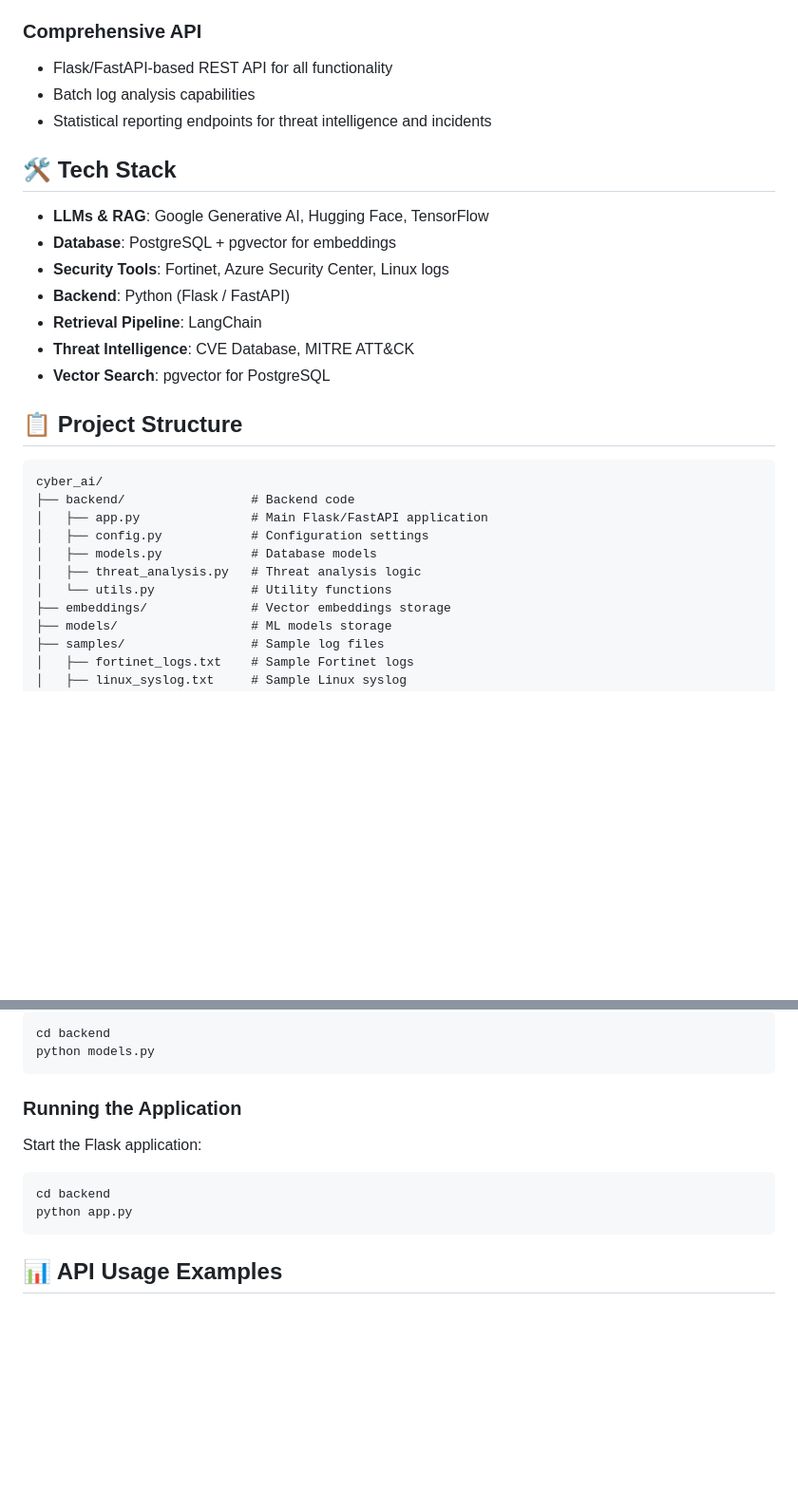
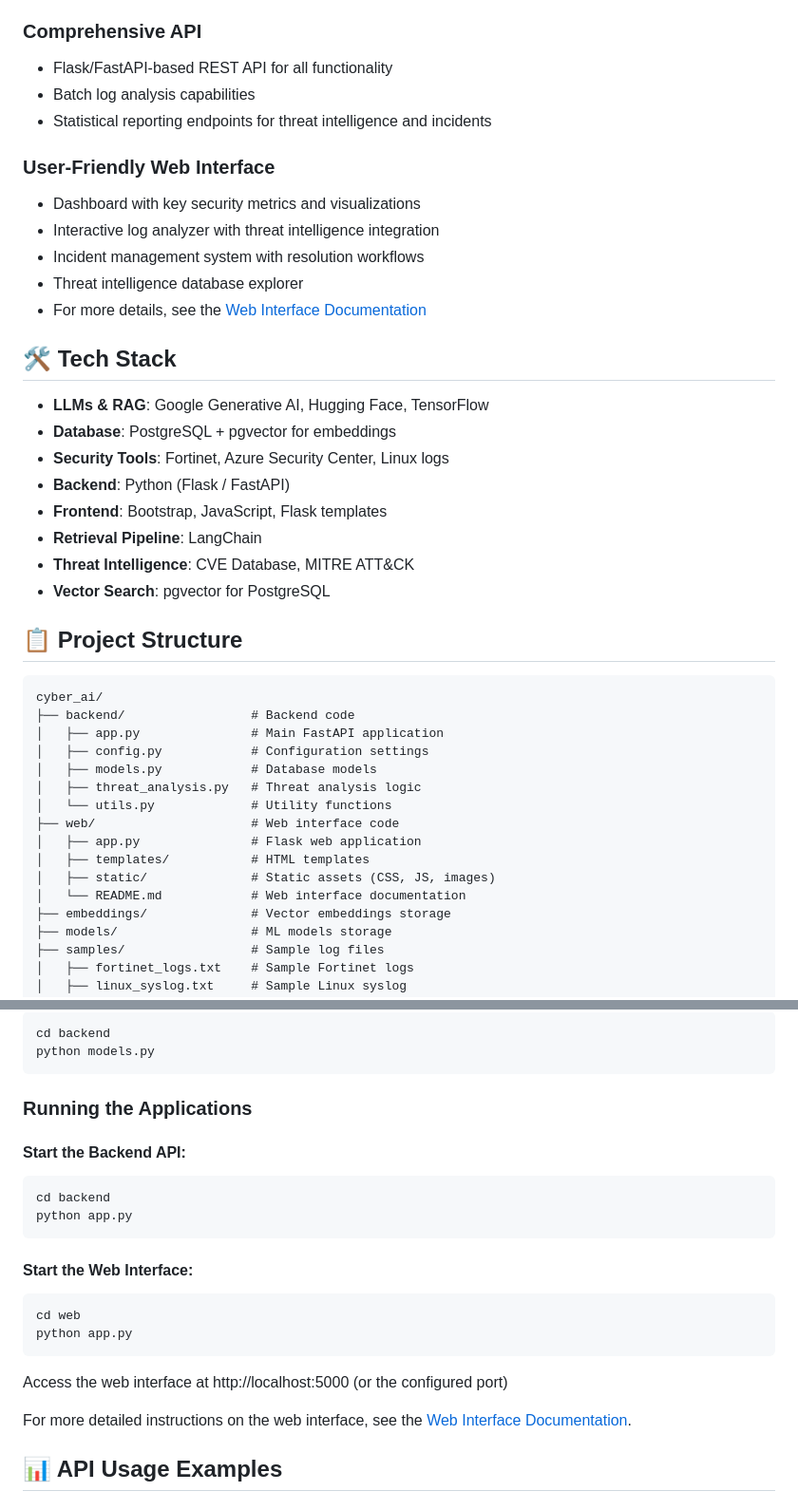
Before and after one commit to rsmed31/cyberai, a Markdown page: README.md, 2 parts joined by grey strips. Shown: that part at 95% size. GitHub-like rendering; blank space fills up the shorter version.

Commit message:
Enhance README with web interface details, update application instructions, and clarify Google AI Gemini API key reference

````diff
--- a/README.md
+++ b/README.md
@@ -24,11 +24,19 @@ A powerful AI-driven system for automated security log analysis, threat intellig
 - Batch log analysis capabilities
 - Statistical reporting endpoints for threat intelligence and incidents
 
+### User-Friendly Web Interface
+- Dashboard with key security metrics and visualizations
+- Interactive log analyzer with threat intelligence integration
+- Incident management system with resolution workflows
+- Threat intelligence database explorer
+- For more details, see the [Web Interface Documentation](web/README.md)
+
 ## 🛠️ Tech Stack
 - **LLMs & RAG**: Google Generative AI, Hugging Face, TensorFlow
 - **Database**: PostgreSQL + pgvector for embeddings
 - **Security Tools**: Fortinet, Azure Security Center, Linux logs
 - **Backend**: Python (Flask / FastAPI)
+- **Frontend**: Bootstrap, JavaScript, Flask templates
 - **Retrieval Pipeline**: LangChain
 - **Threat Intelligence**: CVE Database, MITRE ATT&CK
 - **Vector Search**: pgvector for PostgreSQL
@@ -37,11 +45,16 @@ A powerful AI-driven system for automated security log analysis, threat intellig
 ```
 cyber_ai/
 ├── backend/                 # Backend code
-│   ├── app.py               # Main Flask/FastAPI application
+│   ├── app.py               # Main FastAPI application
 │   ├── config.py            # Configuration settings
 │   ├── models.py            # Database models
 │   ├── threat_analysis.py   # Threat analysis logic
 │   └── utils.py             # Utility functions
+├── web/                     # Web interface code
+│   ├── app.py               # Flask web application
+│   ├── templates/           # HTML templates
+│   ├── static/              # Static assets (CSS, JS, images)
+│   └── README.md            # Web interface documentation
 ├── embeddings/              # Vector embeddings storage
 ├── models/                  # ML models storage
 ├── samples/                 # Sample log files
@@ -102,13 +115,23 @@ cd backend
 python models.py
 ```
 
-### Running the Application
+### Running the Applications
 
-Start the Flask application:
+#### Start the Backend API:
 ```bash
 cd backend
 python app.py
 ```
+
+#### Start the Web Interface:
+```bash
+cd web
+python app.py
+```
+
+Access the web interface at http://localhost:5000 (or the configured port)
+
+For more detailed instructions on the web interface, see the [Web Interface Documentation](web/README.md).
 
 ## 📊 API Usage Examples
 
````
Also changed, not shown: other parts of README.md (+2 -2 lines).
